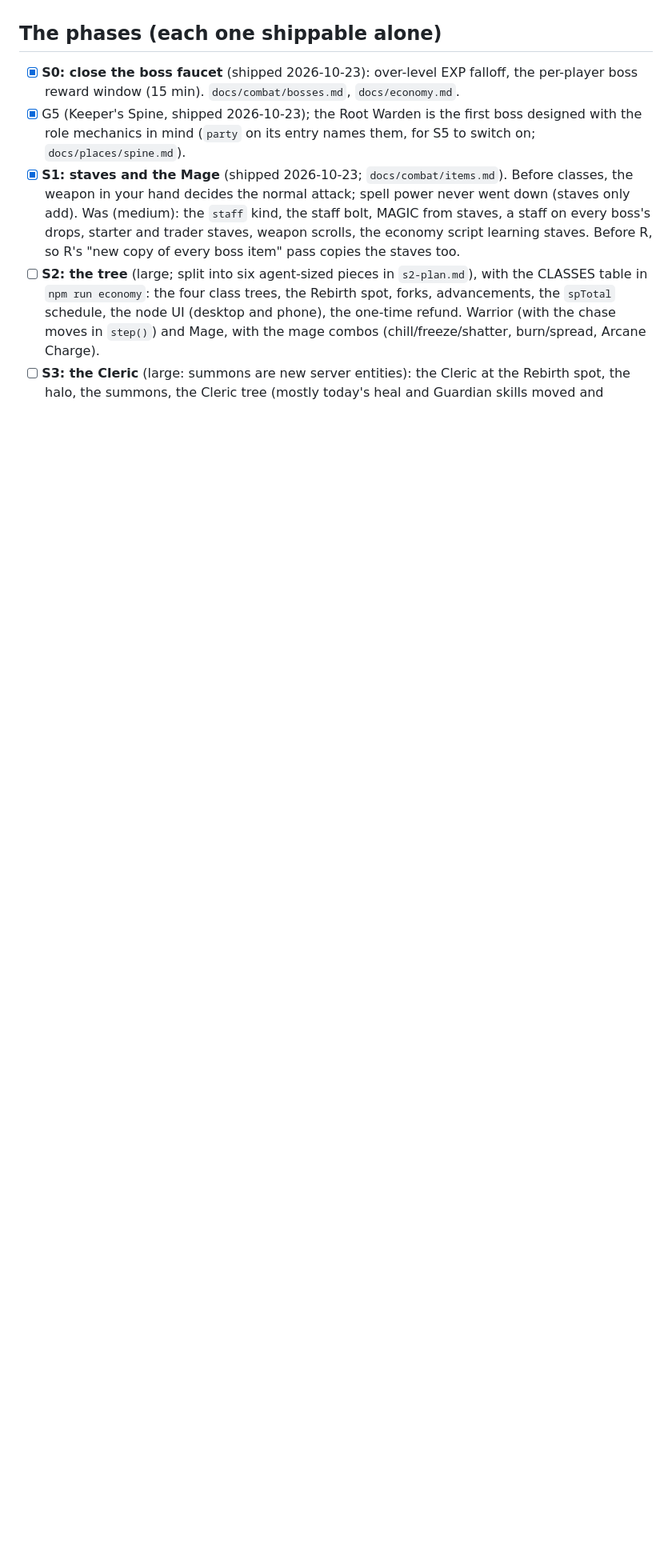
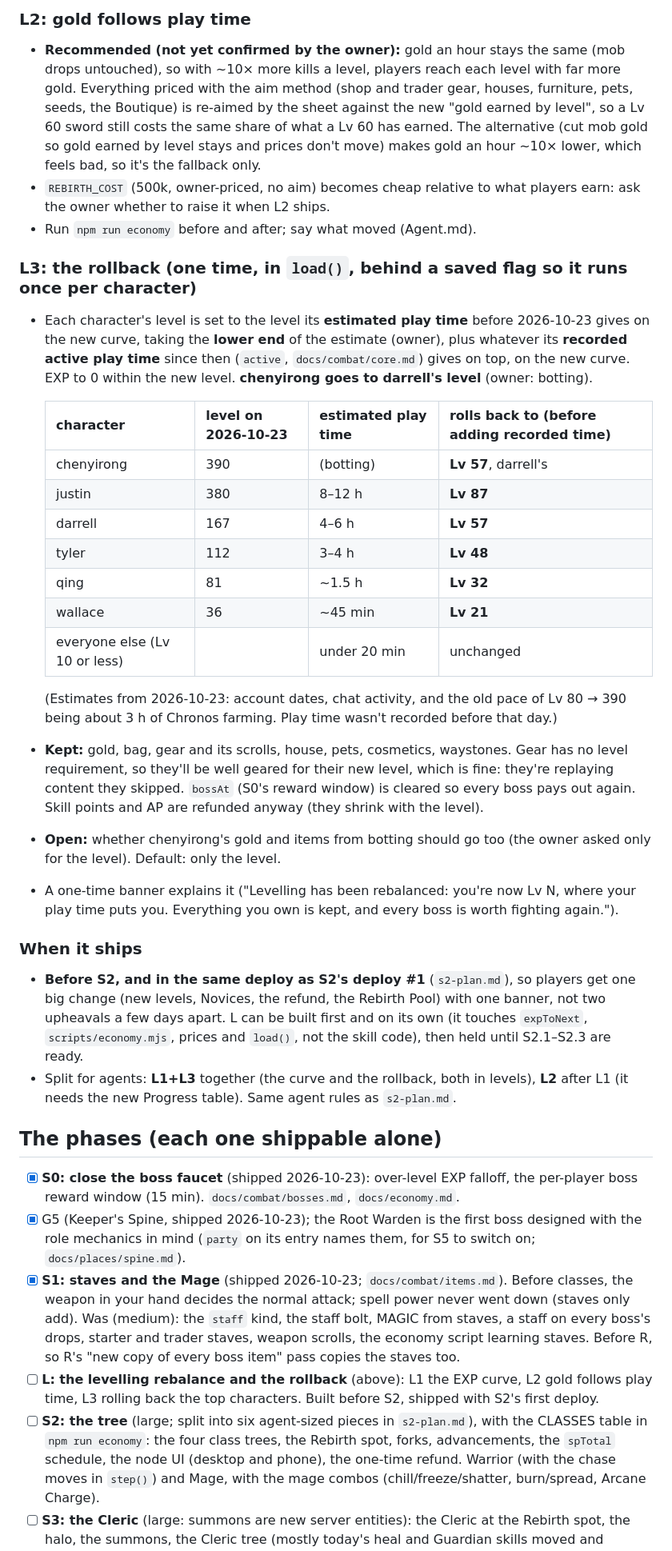
Before and after one commit to TylerGoh/vibe_coded_rpg, a Markdown page: story/progression.md, the part around one of its changes. Shown at 80% size. GitHub-like rendering; blank space fills up the shorter version.

Commit message:
Plan L: slower levelling, gold re-aimed, rollback of the top characters
Co-Authored-By: Claude Opus 5.5 <noreply@anthropic.com>

```diff
--- a/story/progression.md
+++ b/story/progression.md
@@ -282,3 +304,48 @@ job advancements), at levels spaced further apart each time:
+### L2: gold follows play time
+- **Recommended (not yet confirmed by the owner):** gold an hour stays the same (mob drops untouched), so
+  with ~10× more kills a level, players reach each level with far more gold. Everything priced with the
+  aim method (shop and trader gear, houses, furniture, pets, seeds, the Boutique) is re-aimed by the
+  sheet against the new "gold earned by level", so a Lv 60 sword still costs the same share of what a Lv 60
+  has earned. The alternative (cut mob gold so gold earned by level stays and prices don't move) makes
+  gold an hour ~10× lower, which feels bad, so it's the fallback only.
+- `REBIRTH_COST` (500k, owner-priced, no aim) becomes cheap relative to what players earn: ask the owner
+  whether to raise it when L2 ships.
+- Run `npm run economy` before and after; say what moved (Agent.md).
+
+### L3: the rollback (one time, in `load()`, behind a saved flag so it runs once per character)
+- Each character's level is set to the level its **estimated play time** before 2026-10-23 gives on the
+  new curve, taking the **lower end** of the estimate (owner), plus whatever its **recorded active play
+  time** since then (`active`, `docs/combat/core.md`) gives on top, on the new curve. EXP to 0 within the
+  new level. **chenyirong goes to darrell's level** (owner: botting).
+
+  | character | level on 2026-10-23 | estimated play time | rolls back to (before adding recorded time) |
+  |---|---|---|---|
+  | chenyirong | 390 | (botting) | **Lv 57**, darrell's |
+  | justin | 380 | 8–12 h | **Lv 87** |
+  | darrell | 167 | 4–6 h | **Lv 57** |
+  | tyler | 112 | 3–4 h | **Lv 48** |
+  | qing | 81 | ~1.5 h | **Lv 32** |
+  | wallace | 36 | ~45 min | **Lv 21** |
+  | everyone else (Lv 10 or less) | | under 20 min | unchanged |
+  (Estimates from 2026-10-23: account dates, chat activity, and the old pace of Lv 80 → 390 being about 3 h of
+  Chronos farming. Play time wasn't recorded before that day.)
+- **Kept:** gold, bag, gear and its scrolls, house, pets, cosmetics, waystones. Gear has no level
+  requirement, so they'll be well geared for their new level, which is fine: they're replaying content they
+  skipped. `bossAt` (S0's reward window) is cleared so every boss pays out again. Skill points and AP are
+  refunded anyway (they shrink with the level).
+- **Open:** whether chenyirong's gold and items from botting should go too (the owner asked only for the
+  level). Default: only the level.
+- A one-time banner explains it ("Levelling has been rebalanced: you're now Lv N, where your play time
+  puts you. Everything you own is kept, and every boss is worth fighting again.").
+
+### When it ships
+- **Before S2, and in the same deploy as S2's deploy #1** (`s2-plan.md`), so players get one big change
+  (new levels, Novices, the refund, the Rebirth Pool) with one banner, not two upheavals a few days apart.
+  L can be built first and on its own (it touches `expToNext`, `scripts/economy.mjs`, prices and `load()`,
+  not the skill code), then held until S2.1–S2.3 are ready.
+- Split for agents: **L1+L3** together (the curve and the rollback, both in levels), **L2** after L1 (it
+  needs the new Progress table). Same agent rules as `s2-plan.md`.
+
 ## The phases (each one shippable alone)
 - [x] **S0: close the boss faucet** (shipped 2026-10-23): over-level EXP falloff, the per-player boss reward
       window (15 min). `docs/combat/bosses.md`, `docs/economy.md`.
@@ -288,6 +355,8 @@ job advancements), at levels spaced further apart each time:
       your hand decides the normal attack; spell power never went down (staves only add). Was (medium): the `staff` kind, the staff bolt, MAGIC from staves, a staff
       on every boss's drops, starter and trader staves, weapon scrolls, the economy script learning
       staves. Before R, so R's "new copy of every boss item" pass copies the staves too.
+- [ ] **L: the levelling rebalance and the rollback** (above): L1 the EXP curve, L2 gold follows play
+      time, L3 rolling back the top characters. Built before S2, shipped with S2's first deploy.
 - [ ] **S2: the tree** (large; split into six agent-sized pieces in `s2-plan.md`), with the CLASSES table in `npm run economy`: the four class trees, the Rebirth spot, forks, advancements, the `spTotal` schedule, the
       node UI (desktop and phone), the one-time refund. Warrior (with the chase moves in `step()`) and Mage, with the mage
       combos (chill/freeze/shatter, burn/spread, Arcane Charge).
```
Also changed, not shown: other parts of story/progression.md (+22 -0 lines), story/roadmap.md (+3 -0 lines), story/s2-plan.md (+3 -0 lines).
